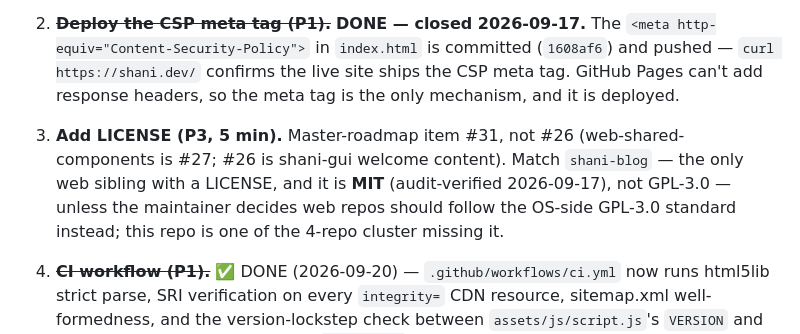
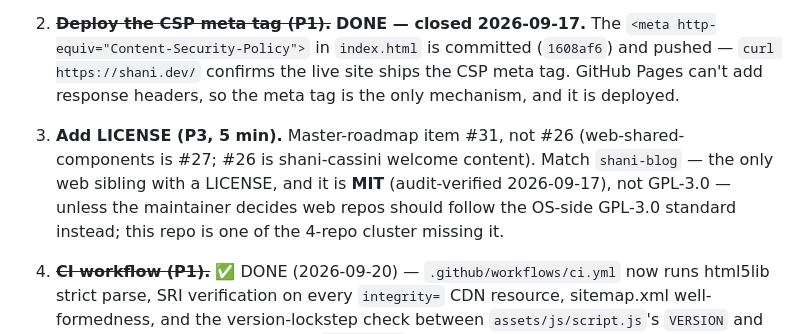
Before and after one commit to shani8dev/shani-website, a Markdown page: AGENTS.md, the part around the change. Drawn GitHub-style.

Commit message:
docs: shani-gui is now shani-cassini (Shani Cassini)
Co-Authored-By: Claude Opus 5.5 (1M context) <noreply@anthropic.com>

```diff
--- a/AGENTS.md
+++ b/AGENTS.md
@@ -218,7 +218,7 @@ Implementation priorities are per `../IMPLEMENTATION-ROADMAP.md` (master roadmap
 
 2. ~~**Deploy the CSP meta tag (P1).**~~ **DONE — closed 2026-09-17.** The `<meta http-equiv="Content-Security-Policy">` in `index.html` is committed (`1608af6`) and pushed — `curl https://shani.dev/` confirms the live site ships the CSP meta tag. GitHub Pages can't add response headers, so the meta tag is the only mechanism, and it is deployed.
 
-3. **Add LICENSE (P3, 5 min).** Master-roadmap item #31, not #26 (web-shared-components is #27; #26 is shani-gui welcome content). Match `shani-blog` — the only web sibling with a LICENSE, and it is **MIT** (audit-verified 2026-09-17), not GPL-3.0 — unless the maintainer decides web repos should follow the OS-side GPL-3.0 standard instead; this repo is one of the 4-repo cluster missing it.
+3. **Add LICENSE (P3, 5 min).** Master-roadmap item #31, not #26 (web-shared-components is #27; #26 is shani-cassini welcome content). Match `shani-blog` — the only web sibling with a LICENSE, and it is **MIT** (audit-verified 2026-09-17), not GPL-3.0 — unless the maintainer decides web repos should follow the OS-side GPL-3.0 standard instead; this repo is one of the 4-repo cluster missing it.
 
 4. ~~**CI workflow (P1).**~~ ✅ DONE (2026-09-20) — `.github/workflows/ci.yml` now runs html5lib strict parse, SRI verification on every `integrity=` CDN resource, sitemap.xml well-formedness, and the version-lockstep check between `assets/js/script.js`'s `VERSION` and the hardcoded release strings in `index.html` (verified live: current tree is in sync at `2026.05.18`; simulating a `script.js` bump to `2026.06.01` makes the check fail as expected). Uses `shani-ci-commons` templates rather than hand-rolling.
 
```
